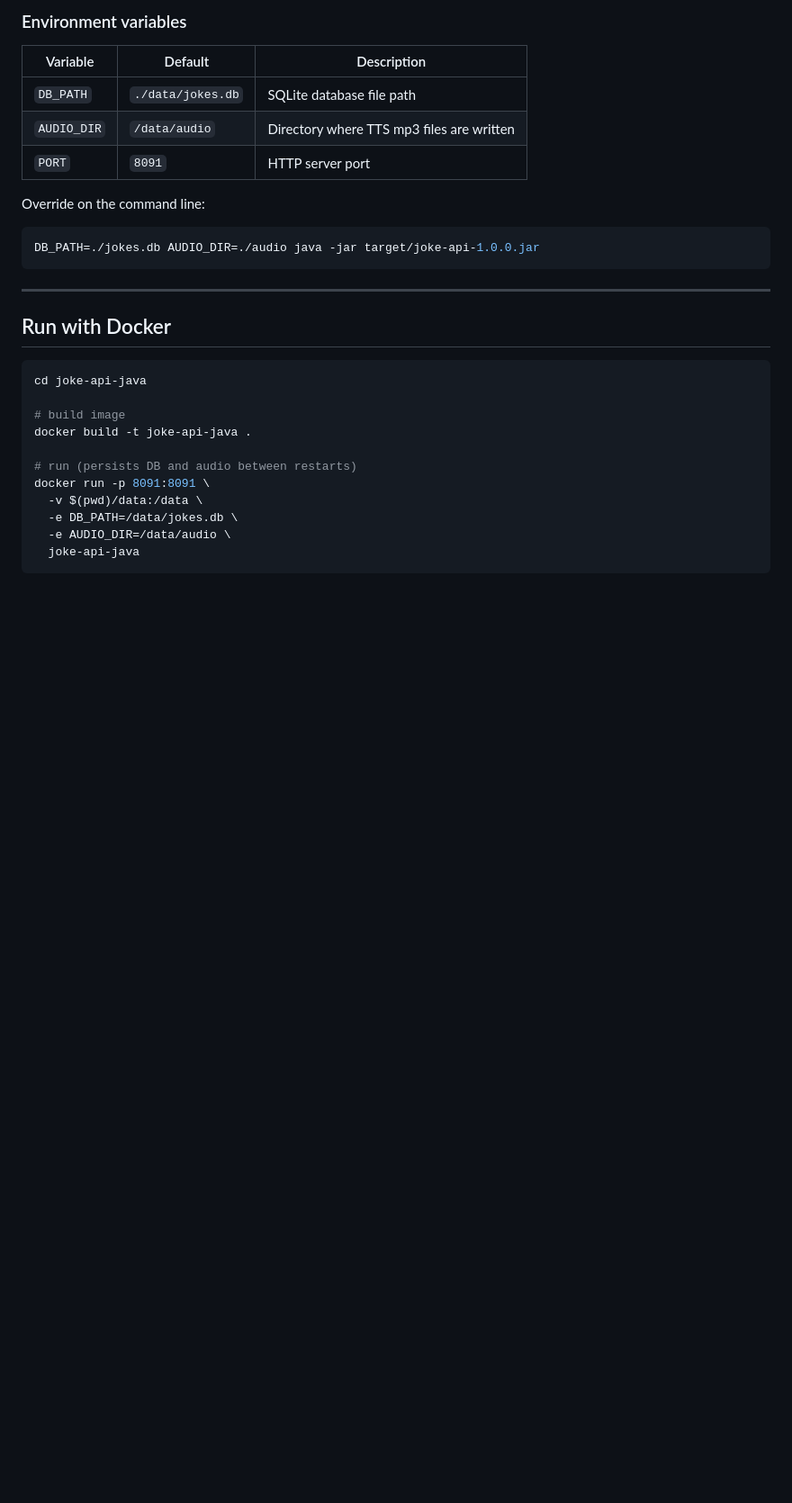
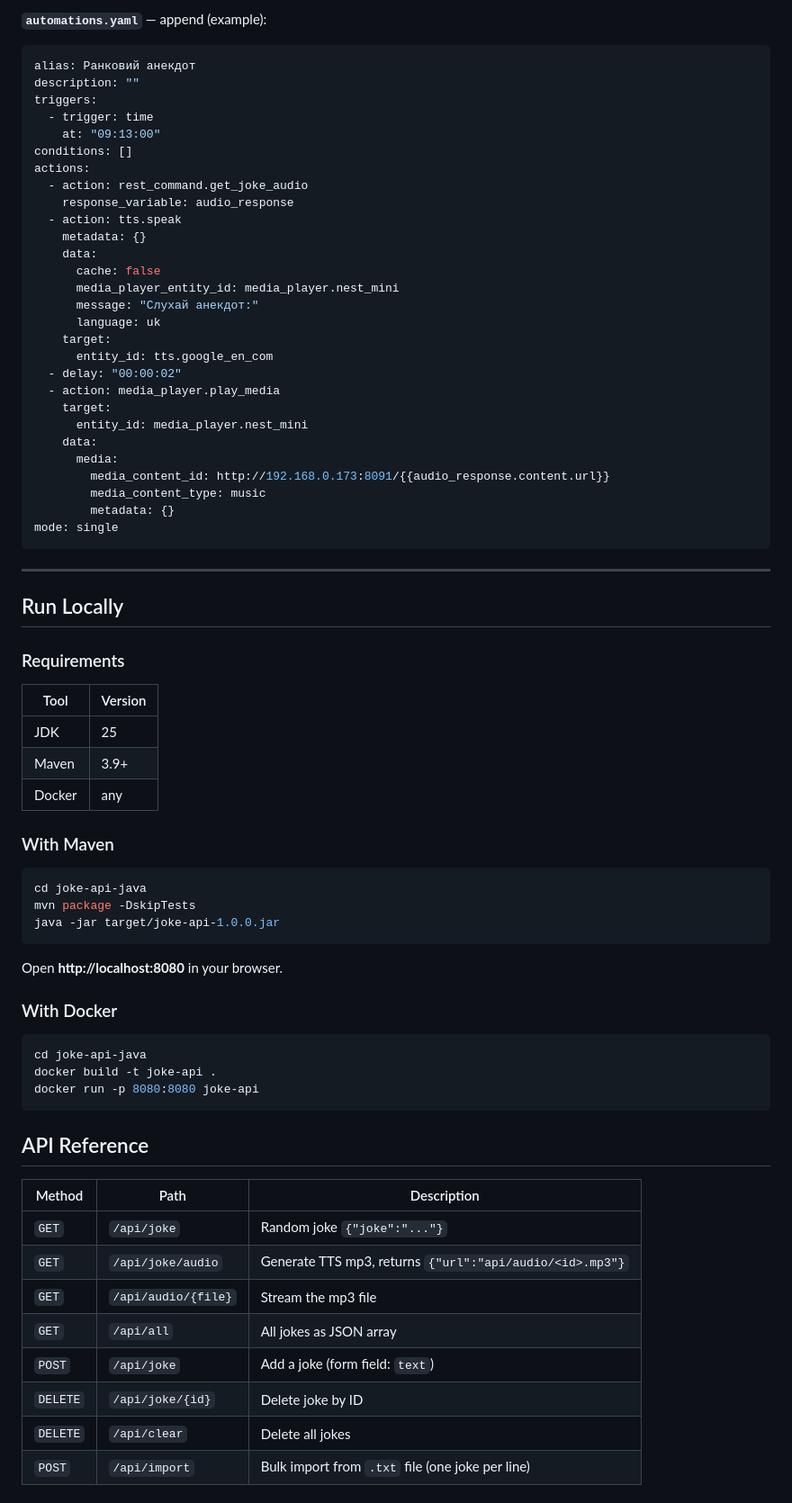
Before and after one commit to Mishann/joke-addon-repo, a Markdown page: README.md, the part around the change printed below. Shown: that part at 90% size. Drawn GitHub-style; blank space fills up the shorter version.

````diff
--- a/README.md
+++ b/README.md
@@ -31,31 +43,76 @@ Open **http://localhost:8091** in your browser.
 
-### Environment variables
-
-| Variable | Default | Description |
-|----------|---------|-------------|
-| `DB_PATH` | `./data/jokes.db` | SQLite database file path |
-| `AUDIO_DIR` | `/data/audio` | Directory where TTS mp3 files are written |
-| `PORT` | `8091` | HTTP server port |
-
-Override on the command line:
-
-```bash
-DB_PATH=./jokes.db AUDIO_DIR=./audio java -jar target/joke-api-1.0.0.jar
+**`automations.yaml`** — append (example):
+```yaml
+alias: Ранковий анекдот
+description: ""
+triggers:
+  - trigger: time
+    at: "09:13:00"
+conditions: []
+actions:
+  - action: rest_command.get_joke_audio
+    response_variable: audio_response
+  - action: tts.speak
+    metadata: {}
+    data:
+      cache: false
+      media_player_entity_id: media_player.nest_mini
+      message: "Слухай анекдот:"
+      language: uk
+    target:
+      entity_id: tts.google_en_com
+  - delay: "00:00:02"
+  - action: media_player.play_media
+    target:
+      entity_id: media_player.nest_mini
+    data:
+      media:
+        media_content_id: http://192.168.0.173:8091/{{audio_response.content.url}}
+        media_content_type: music
+        metadata: {}
+mode: single
 ```
 
 ---
 
-## Run with Docker
+## Run Locally
+
+### Requirements
+
+| Tool   | Version |
+|--------|---------|
+| JDK    | 25      |
+| Maven  | 3.9+    |
+| Docker | any     |
+
+### With Maven
 
 ```bash
 cd joke-api-java
+mvn package -DskipTests
+java -jar target/joke-api-1.0.0.jar
+```
 
-# build image
-docker build -t joke-api-java .
+Open **http://localhost:8080** in your browser.
 
-# run (persists DB and audio between restarts)
-docker run -p 8091:8091 \
-  -v $(pwd)/data:/data \
-  -e DB_PATH=/data/jokes.db \
-  -e AUDIO_DIR=/data/audio \
-  joke-api-java
+### With Docker
+
+```bash
+cd joke-api-java
+docker build -t joke-api .
+docker run -p 8080:8080 joke-api
+```
+
+## API Reference
+
+| Method   | Path                  | Description                                          |
+|----------|-----------------------|------------------------------------------------------|
+| `GET`    | `/api/joke`           | Random joke `{"joke":"..."}`                         |
+| `GET`    | `/api/joke/audio`     | Generate TTS mp3, returns `{"url":"api/audio/<id>.mp3"}` |
+| `GET`    | `/api/audio/{file}`   | Stream the mp3 file                                  |
+| `GET`    | `/api/all`            | All jokes as JSON array                              |
+| `POST`   | `/api/joke`           | Add a joke (form field: `text`)                      |
+| `DELETE` | `/api/joke/{id}`      | Delete joke by ID                                    |
+| `DELETE` | `/api/clear`          | Delete all jokes                                     |
+| `POST`   | `/api/import`         | Bulk import from `.txt` file (one joke per line)     |
+
````
Also changed, not shown: other parts of README.md (+59 -72 lines), img.png (added).
